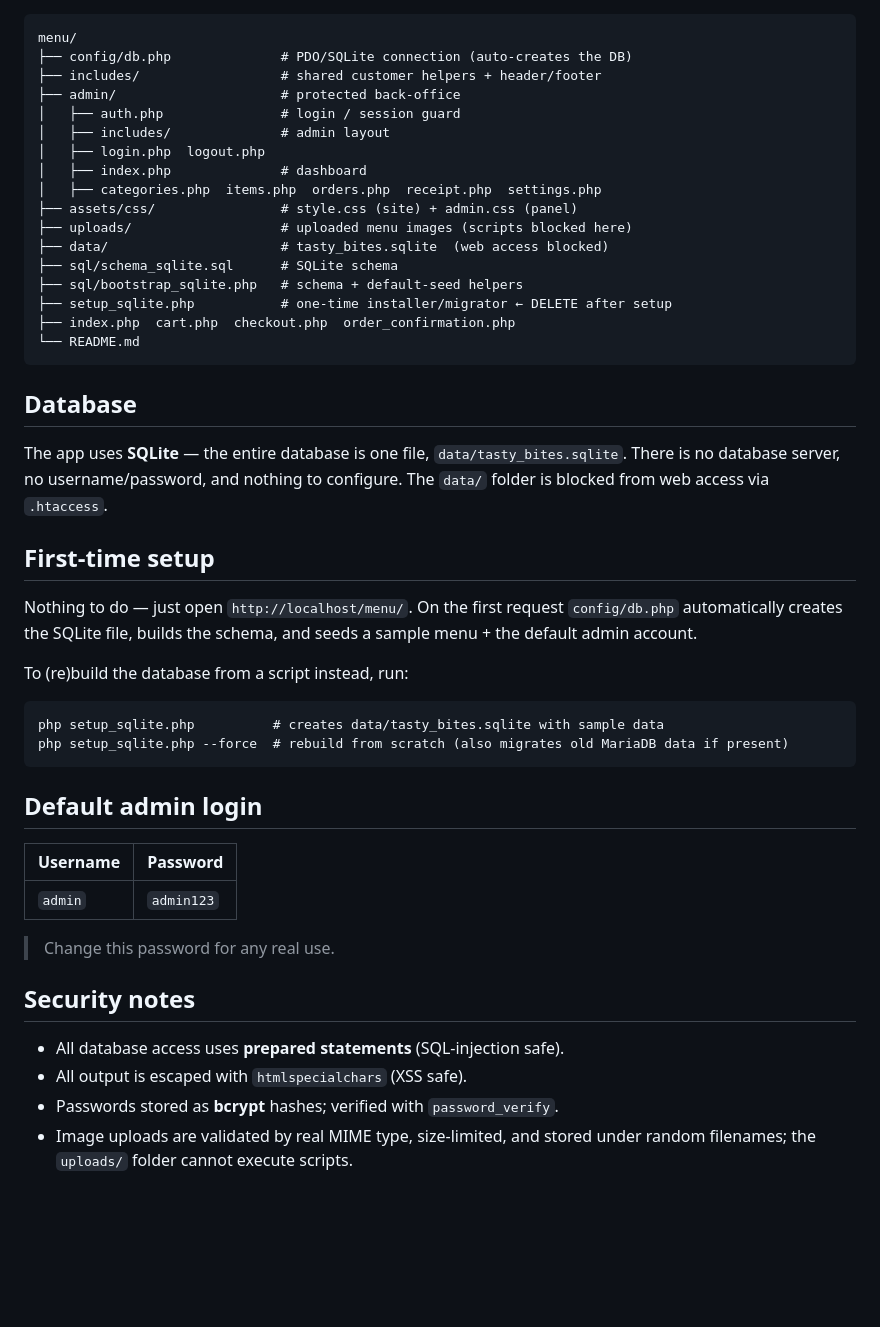
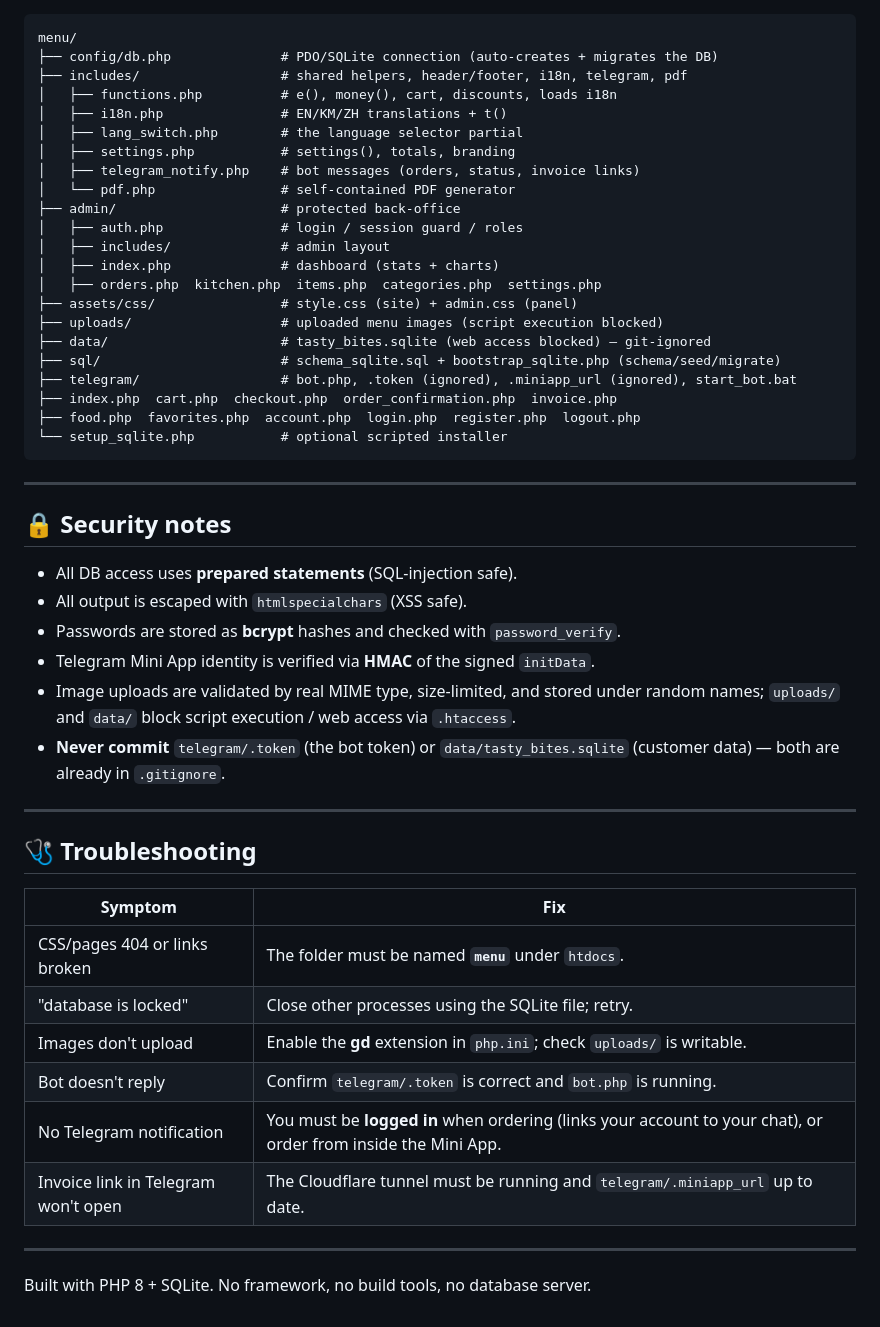
Before and after one commit to layvanntha-glitch/Menu_app, a Markdown page: README.md, the part around one of its changes. GitHub-like rendering; blank space fills up the shorter version.

````diff
--- a/README.md
+++ b/README.md
@@ -30,55 +137,55 @@ designed to run on **XAMPP** (only Apache is needed — no database server to st
 
 ```
 menu/
-├── config/db.php              # PDO/SQLite connection (auto-creates the DB)
-├── includes/                  # shared customer helpers + header/footer
+├── config/db.php              # PDO/SQLite connection (auto-creates + migrates the DB)
+├── includes/                  # shared helpers, header/footer, i18n, telegram, pdf
+│   ├── functions.php          # e(), money(), cart, discounts, loads i18n
+│   ├── i18n.php               # EN/KM/ZH translations + t()
+│   ├── lang_switch.php        # the language selector partial
+│   ├── settings.php           # settings(), totals, branding
+│   ├── telegram_notify.php    # bot messages (orders, status, invoice links)
+│   └── pdf.php                # self-contained PDF generator
 ├── admin/                     # protected back-office
-│   ├── auth.php               # login / session guard
+│   ├── auth.php               # login / session guard / roles
 │   ├── includes/              # admin layout
-│   ├── login.php  logout.php
-│   ├── index.php              # dashboard
-│   ├── categories.php  items.php  orders.php  receipt.php  settings.php
+│   ├── index.php              # dashboard (stats + charts)
+│   ├── orders.php  kitchen.php  items.php  categories.php  settings.php
 ├── assets/css/                # style.css (site) + admin.css (panel)
-├── uploads/                   # uploaded menu images (scripts blocked here)
-├── data/                      # tasty_bites.sqlite  (web access blocked)
-├── sql/schema_sqlite.sql      # SQLite schema
-├── sql/bootstrap_sqlite.php   # schema + default-seed helpers
-├── setup_sqlite.php           # one-time installer/migrator ← DELETE after setup
-├── index.php  cart.php  checkout.php  order_confirmation.php
-└── README.md
+├── uploads/                   # uploaded menu images (script execution blocked)
+├── data/                      # tasty_bites.sqlite (web access blocked) — git-ignored
+├── sql/                       # schema_sqlite.sql + bootstrap_sqlite.php (schema/seed/migrate)
+├── telegram/                  # bot.php, .token (ignored), .miniapp_url (ignored), start_bot.bat
+├── index.php  cart.php  checkout.php  order_confirmation.php  invoice.php
+├── food.php  favorites.php  account.php  login.php  register.php  logout.php
+└── setup_sqlite.php           # optional scripted installer
 ```
 
-## Database
+---
 
-The app uses **SQLite** — the entire database is one file, `data/tasty_bites.sqlite`.
-There is no database server, no username/password, and nothing to configure.
-The `data/` folder is blocked from web access via `.htaccess`.
+## 🔒 Security notes
 
-## First-time setup
+- All DB access uses **prepared statements** (SQL-injection safe).
+- All output is escaped with `htmlspecialchars` (XSS safe).
+- Passwords are stored as **bcrypt** hashes and checked with `password_verify`.
+- Telegram Mini App identity is verified via **HMAC** of the signed `initData`.
+- Image uploads are validated by real MIME type, size-limited, and stored under random names;
+  `uploads/` and `data/` block script execution / web access via `.htaccess`.
+- **Never commit** `telegram/.token` (the bot token) or `data/tasty_bites.sqlite`
+  (customer data) — both are already in `.gitignore`.
 
-Nothing to do — just open `http://localhost/menu/`. On the first request
-`config/db.php` automatically creates the SQLite file, builds the schema, and
-seeds a sample menu + the default admin account.
+---
 
-To (re)build the database from a script instead, run:
+## 🩺 Troubleshooting
 
-```
-php setup_sqlite.php          # creates data/tasty_bites.sqlite with sample data
-php setup_sqlite.php --force  # rebuild from scratch (also migrates old MariaDB data if present)
-```
+| Symptom | Fix |
+|---|---|
+| CSS/pages 404 or links broken | The folder must be named **`menu`** under `htdocs`. |
+| "database is locked" | Close other processes using the SQLite file; retry. |
+| Images don't upload | Enable the **gd** extension in `php.ini`; check `uploads/` is writable. |
+| Bot doesn't reply | Confirm `telegram/.token` is correct and `bot.php` is running. |
+| No Telegram notification | You must be **logged in** when ordering (links your account to your chat), or order from inside the Mini App. |
+| Invoice link in Telegram won't open | The Cloudflare tunnel must be running and `telegram/.miniapp_url` up to date. |
 
-## Default admin login
+---
 
-| Username | Password   |
-|----------|------------|
-| `admin`  | `admin123` |
-
-> Change this password for any real use.
-
-## Security notes
-
-- All database access uses **prepared statements** (SQL-injection safe).
-- All output is escaped with `htmlspecialchars` (XSS safe).
-- Passwords stored as **bcrypt** hashes; verified with `password_verify`.
-- Image uploads are validated by real MIME type, size-limited, and stored
-  under random filenames; the `uploads/` folder cannot execute scripts.
+Built with PHP 8 + SQLite. No framework, no build tools, no database server.
````
Also changed, not shown: other parts of README.md (+128 -21 lines).
